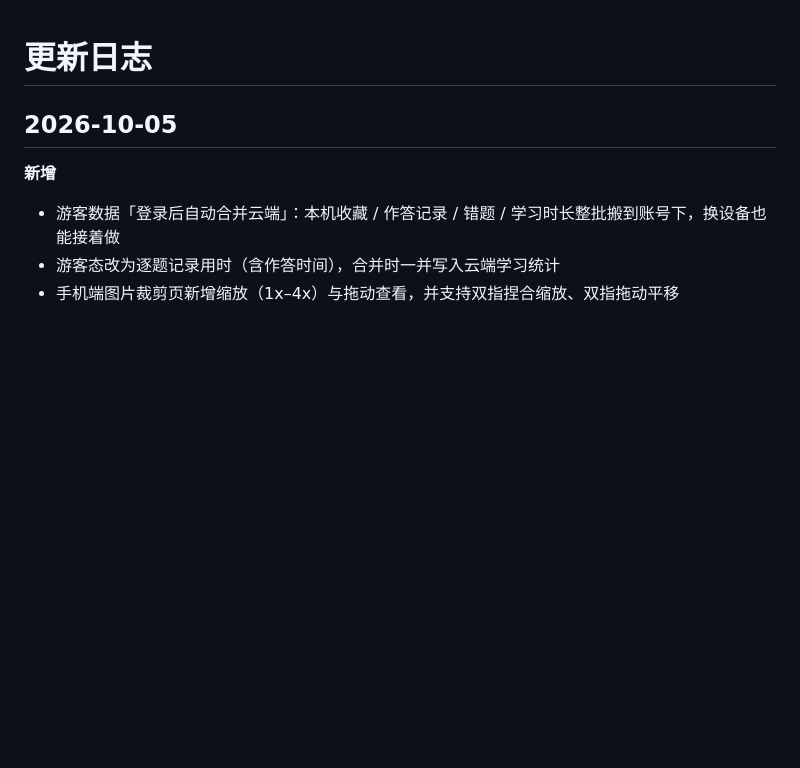
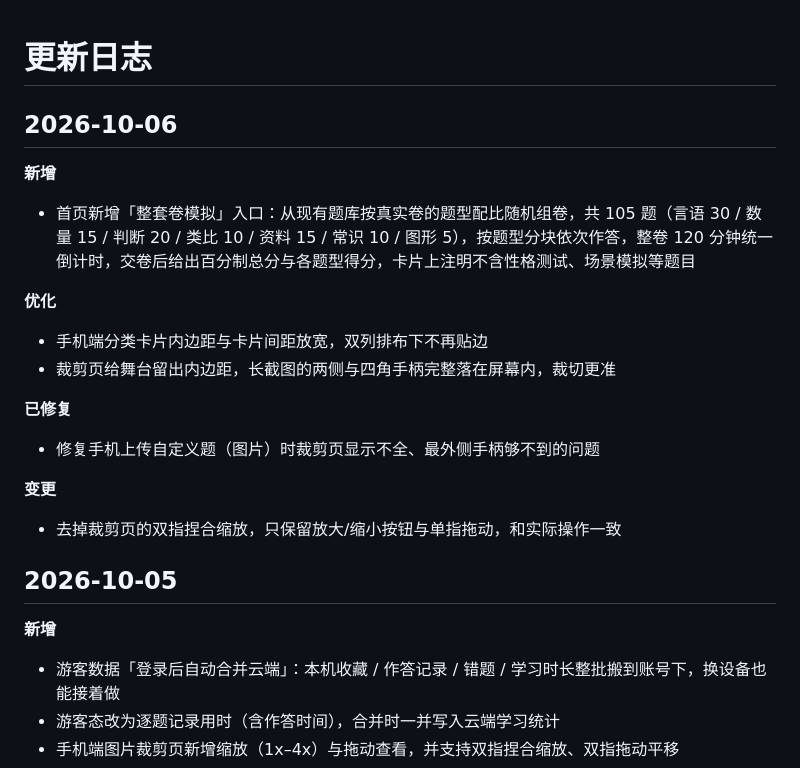
Before and after one commit to Aslan1113/Aslan1113.github.io, a Markdown page: CHANGELOG.md, the part around the change. Rendered like a GitHub page; blank space fills up the shorter version.

Commit message:
更新日志 2026-10-06

```diff
--- a/CHANGELOG.md
+++ b/CHANGELOG.md
@@ -1,4 +1,19 @@
 # 更新日志
+
+## 2026-10-06
+
+**新增**
+- 首页新增「整套卷模拟」入口：从现有题库按真实卷的题型配比随机组卷，共 105 题（言语 30 / 数量 15 / 判断 20 / 类比 10 / 资料 15 / 常识 10 / 图形 5），按题型分块依次作答，整卷 120 分钟统一倒计时，交卷后给出百分制总分与各题型得分，卡片上注明不含性格测试、场景模拟等题目
+
+**优化**
+- 手机端分类卡片内边距与卡片间距放宽，双列排布下不再贴边
+- 裁剪页给舞台留出内边距，长截图的两侧与四角手柄完整落在屏幕内，裁切更准
+
+**已修复**
+- 修复手机上传自定义题（图片）时裁剪页显示不全、最外侧手柄够不到的问题
+
+**变更**
+- 去掉裁剪页的双指捏合缩放，只保留放大/缩小按钮与单指拖动，和实际操作一致
 
 ## 2026-10-05
 
```
